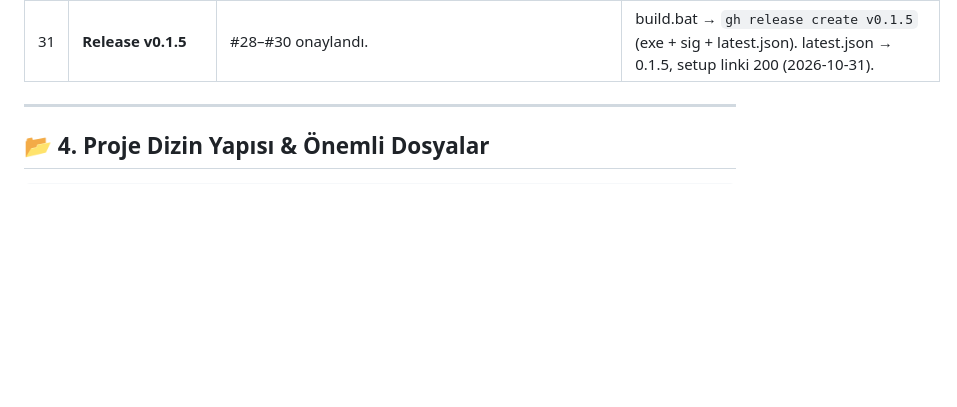
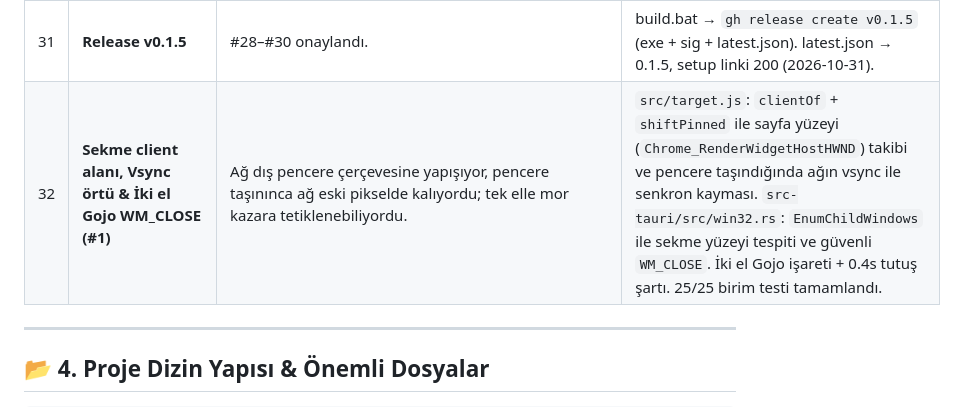
Before and after one commit to jagwey/web-shooter, a Markdown page: PROGRESS.md, the part around the change. GitHub-like rendering; blank space fills up the shorter version.

```diff
--- a/PROGRESS.md
+++ b/PROGRESS.md
@@ -109,6 +109,7 @@ flowchart TD
 | 29 | **Örümcek ağı + yerel profiller** | Glow çerçeve/ip görünmüyordu; hesap yoktu. | `overlay.js`: glow kalktı, hedef dışı karartılır (spotlight), pencereye klasik örümcek ağı (spoke + sarkık halka, 260ms büyür, siyah+beyaz çift çizgi). Yeni `src/profiles.js` (localStorage `jagwey-profiles`): ad + ayar snapshot + atış/en iyi ms; profil kartı ekle/sil/değiştir. 16/16 test, build + CDP smoke ok (ekle→aktif→sil). Release yok (v0.1.5 onayı bekliyor). |
 | 30 | **Mor spam → iki el Gojo duruşu** | Tek el fiske/jest her şeyde mor atıyordu. | `gestures.js` `purpleFrontHand`: iki el, ön el span ≥1.4× arka, ön el "web" değil. `control.js` `checkPurpleStance`: 250ms tut, duruş başına 1 atış, hedef = tutulan ya da son 3sn ağlanan sekme; hedef yoksa mor yok. Tek el yolları silindi. 18/18 test. |
 | 31 | **Release v0.1.5** | #28–#30 onaylandı. | build.bat → `gh release create v0.1.5` (exe + sig + latest.json). latest.json → 0.1.5, setup linki 200 (2026-10-31). |
+| 32 | **Sekme client alanı, Vsync örtü & İki el Gojo WM_CLOSE (#1)** | Ağ dış pencere çerçevesine yapışıyor, pencere taşınınca ağ eski pikselde kalıyordu; tek elle mor kazara tetiklenebiliyordu. | `src/target.js`: `clientOf` + `shiftPinned` ile sayfa yüzeyi (`Chrome_RenderWidgetHostHWND`) takibi ve pencere taşındığında ağın vsync ile senkron kayması. `src-tauri/src/win32.rs`: `EnumChildWindows` ile sekme yüzeyi tespiti ve güvenli `WM_CLOSE`. İki el Gojo işareti + 0.4s tutuş şartı. 25/25 birim testi tamamlandı. |
 
 ---
 
```
Also changed, not shown: README.md (+2 -2 lines).
